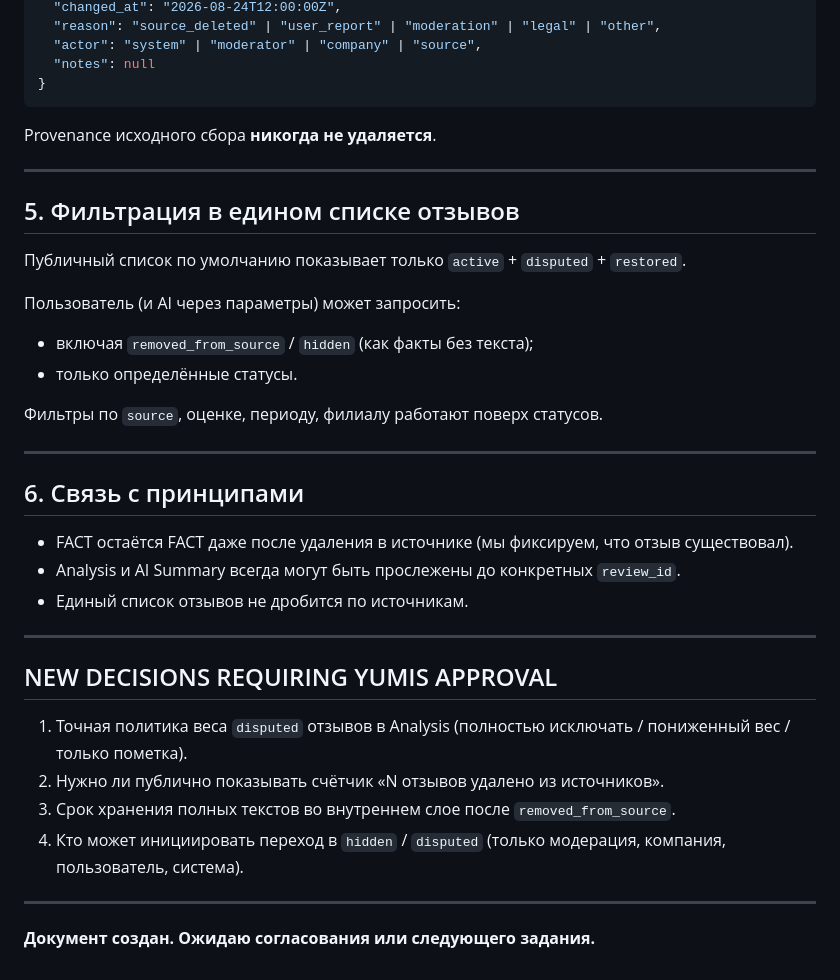
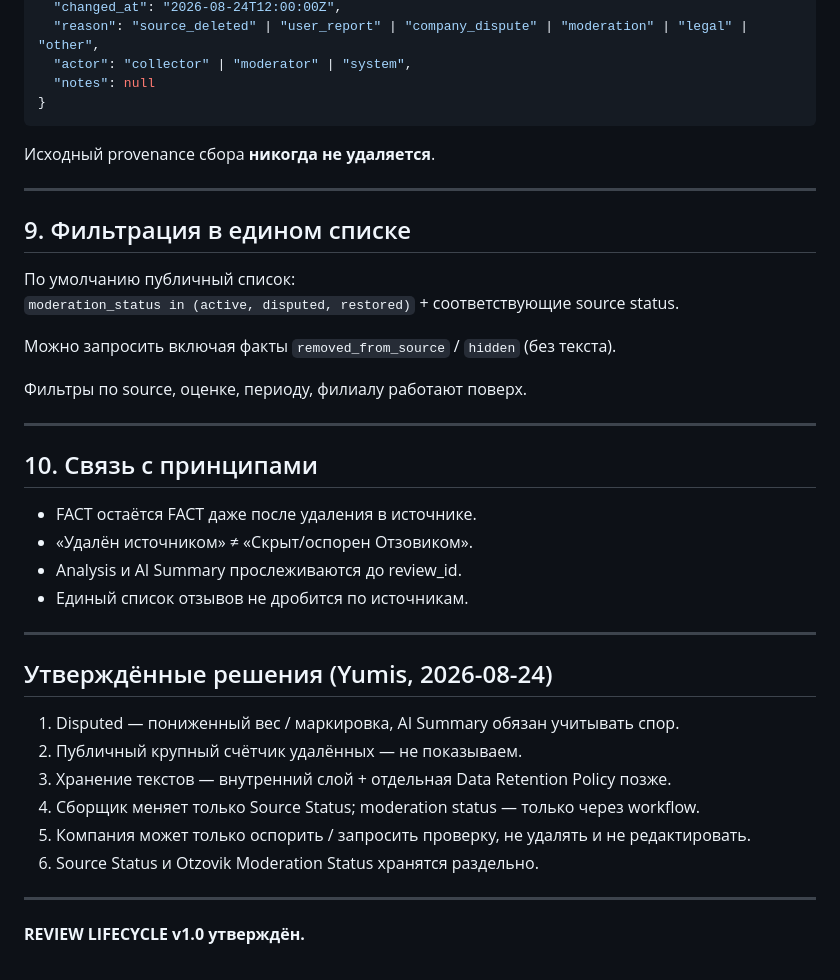
Before and after one commit to Yumis84/ortomediya, a Markdown page: docs/REVIEW_LIFECYCLE.md, the part around one of its changes. Rendered like a GitHub page.

````diff
--- a/docs/REVIEW_LIFECYCLE.md
+++ b/docs/REVIEW_LIFECYCLE.md
@@ -66,41 +134,43 @@ Machine-readable слой и audit trail всегда сохраняют воз
   "changed_at": "2026-08-24T12:00:00Z",
-  "reason": "source_deleted" | "user_report" | "moderation" | "legal" | "other",
-  "actor": "system" | "moderator" | "company" | "source",
+  "reason": "source_deleted" | "user_report" | "company_dispute" | "moderation" | "legal" | "other",
+  "actor": "collector" | "moderator" | "system",
   "notes": null
 }
 ```
 
-Provenance исходного сбора **никогда не удаляется**.
+Исходный provenance сбора **никогда не удаляется**.
 
 ---
 
-## 5. Фильтрация в едином списке отзывов
+## 9. Фильтрация в едином списке
 
-Публичный список по умолчанию показывает только `active` + `disputed` + `restored`.
+По умолчанию публичный список:
+`moderation_status in (active, disputed, restored)` + соответствующие source status.
 
-Пользователь (и AI через параметры) может запросить:
-- включая `removed_from_source` / `hidden` (как факты без текста);
-- только определённые статусы.
+Можно запросить включая факты `removed_from_source` / `hidden` (без текста).
 
-Фильтры по `source`, оценке, периоду, филиалу работают поверх статусов.
+Фильтры по source, оценке, периоду, филиалу работают поверх.
 
 ---
 
-## 6. Связь с принципами
+## 10. Связь с принципами
 
-- FACT остаётся FACT даже после удаления в источнике (мы фиксируем, что отзыв существовал).
-- Analysis и AI Summary всегда могут быть прослежены до конкретных `review_id`.
+- FACT остаётся FACT даже после удаления в источнике.
+- «Удалён источником» ≠ «Скрыт/оспорен Отзовиком».
+- Analysis и AI Summary прослеживаются до review_id.
 - Единый список отзывов не дробится по источникам.
 
 ---
 
-## NEW DECISIONS REQUIRING YUMIS APPROVAL
+## Утверждённые решения (Yumis, 2026-08-24)
 
-1. Точная политика веса `disputed` отзывов в Analysis (полностью исключать / пониженный вес / только пометка).
-2. Нужно ли публично показывать счётчик «N отзывов удалено из источников».
-3. Срок хранения полных текстов во внутреннем слое после `removed_from_source`.
-4. Кто может инициировать переход в `hidden` / `disputed` (только модерация, компания, пользователь, система).
+1. Disputed — пониженный вес / маркировка, AI Summary обязан учитывать спор.
+2. Публичный крупный счётчик удалённых — не показываем.
+3. Хранение текстов — внутренний слой + отдельная Data Retention Policy позже.
+4. Сборщик меняет только Source Status; moderation status — только через workflow.
+5. Компания может только оспорить / запросить проверку, не удалять и не редактировать.
+6. Source Status и Otzovik Moderation Status хранятся раздельно.
 
 ---
 
-**Документ создан. Ожидаю согласования или следующего задания.**
+**REVIEW LIFECYCLE v1.0 утверждён.**
````
Also changed, not shown: other parts of docs/REVIEW_LIFECYCLE.md (+104 -36 lines).
